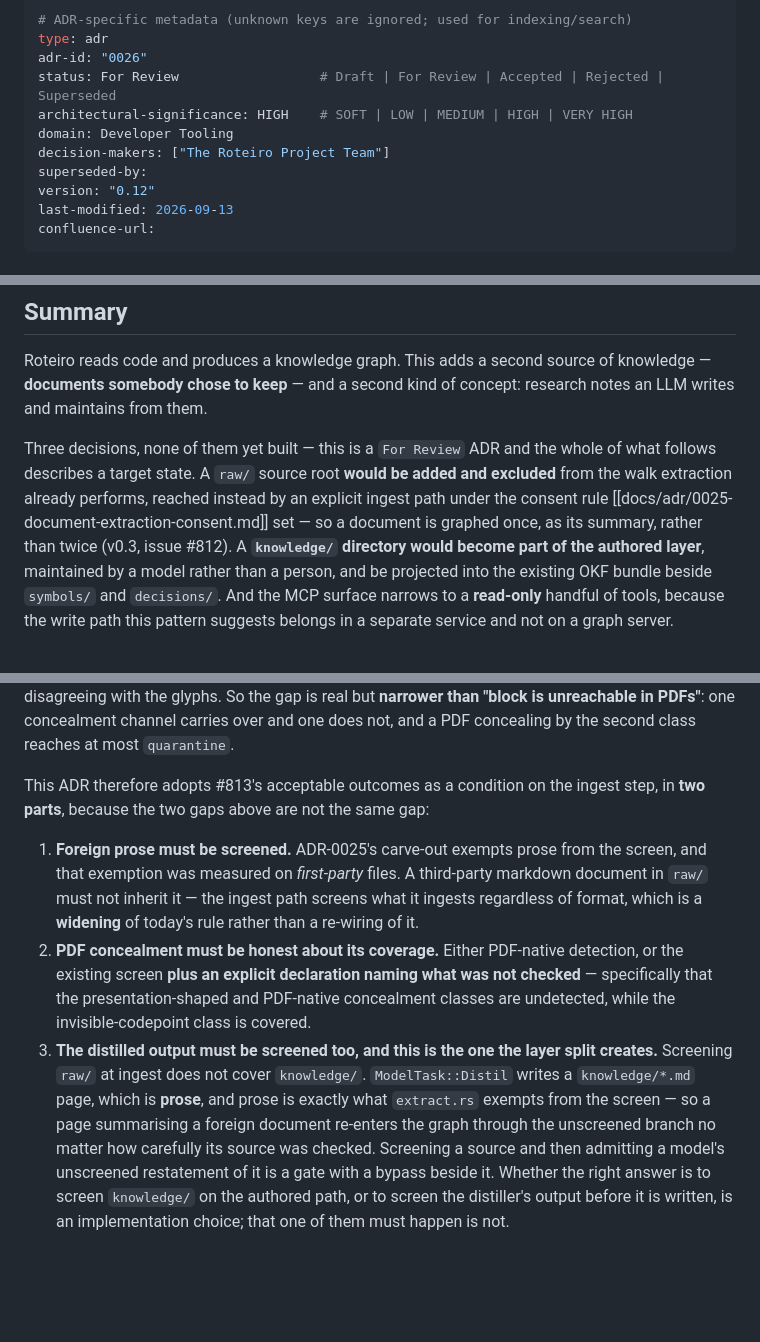
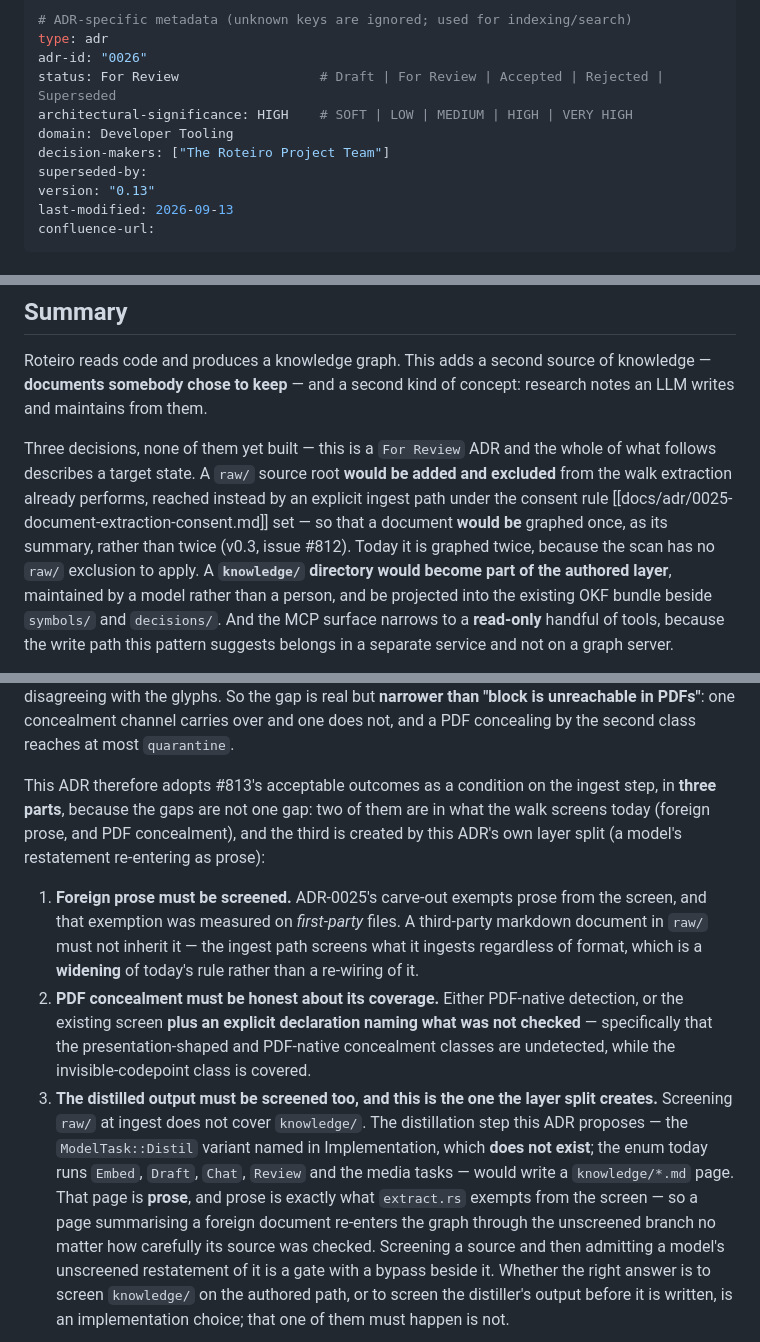
Before and after one commit to OffeneDatenmodellierung/Roteiro, a Markdown page: docs/adr/0026-research-knowledge-layer.md, 3 parts joined by grey strips. Drawn GitHub-style; blank space fills up the shorter version.

Commit message:
docs(adr): three residues from this PR's own edits
(a) v0.11 introduced the distilled-output screening requirement using
    `ModelTask::Distil` as though it were an existing API. It is not — the
    enum runs Embed, Draft, Chat, Review and the media tasks; `Distil` is
    the variant Implementation step 4 proposes. Reworded so the
    requirement is clearly about a step this ADR asks for — which is also
    why it matters: it has to be designed in, not retrofitted.

(b) The same edit added a third numbered obligation under a lead saying
    "in two parts", leaving the layer-split requirement looking like an
    aside outside the accepted condition. Now three, with the split named:
    two gaps in what the walk screens today, one created by the layer
    split itself.

(c) One present-tense residue survived v0.7's Summary rewrite — "so a
    document is graphed once" stated the outcome of an unbuilt exclusion
    as current, in a paragraph whose first sentence says the opposite.

ADR-0026 0.12 -> 0.13. Docs only. `roteiro check`: 0 violations, 379 links.

Co-authored-by: omnigent <noreply@omnigent.ai>

```diff
--- a/docs/adr/0026-research-knowledge-layer.md
+++ b/docs/adr/0026-research-knowledge-layer.md
@@ -11,7 +11,7 @@ architectural-significance: HIGH    # SOFT | LOW | MEDIUM | HIGH | VERY HIGH
 domain: Developer Tooling
 decision-makers: ["The Roteiro Project Team"]
 superseded-by:
-version: "0.12"
+version: "0.13"
 last-modified: 2026-09-13
 confluence-url:
 ---
@@ -44,8 +44,9 @@ Three decisions, none of them yet built — this is a `For Review` ADR and the
 whole of what follows describes a target state. A `raw/` source root **would be
 added and excluded** from the walk extraction already performs, reached instead
 by an explicit ingest path under the consent rule
-[[docs/adr/0025-document-extraction-consent.md]] set — so a document is graphed
-once, as its summary, rather than twice (v0.3, issue #812). A **`knowledge/`
+[[docs/adr/0025-document-extraction-consent.md]] set — so that a document **would
+be** graphed once, as its summary, rather than twice (v0.3, issue #812). Today it
+is graphed twice, because the scan has no `raw/` exclusion to apply. A **`knowledge/`
 directory would become part of the authored layer**, maintained by a model
 rather than a person, and be projected into the existing OKF bundle beside
 `symbols/` and `decisions/`. And the MCP surface narrows to a **read-only**
@@ -659,7 +660,10 @@ PDFs"**: one concealment channel carries over and one does not, and a PDF
 concealing by the second class reaches at most `quarantine`.
 
 This ADR therefore adopts #813's acceptable outcomes as a condition on the ingest
-step, in **two parts**, because the two gaps above are not the same gap:
+step, in **three parts**, because the gaps are not one gap: two of them are in
+what the walk screens today (foreign prose, and PDF concealment), and the third
+is created by this ADR's own layer split (a model's restatement re-entering as
+prose):
 
 1. **Foreign prose must be screened.** ADR-0025's carve-out exempts prose from
    the screen, and that exemption was measured on *first-party* files. A
@@ -673,8 +677,11 @@ step, in **two parts**, because the two gaps above are not the same gap:
    covered.
 3. **The distilled output must be screened too, and this is the one the layer
    split creates.** Screening `raw/` at ingest does not cover `knowledge/`.
-   `ModelTask::Distil` writes a `knowledge/*.md` page, which is **prose**, and
-   prose is exactly what `extract.rs` exempts from the screen — so a page
+   The distillation step this ADR proposes — the `ModelTask::Distil` variant
+   named in Implementation, which **does not exist**; the enum today runs
+   `Embed`, `Draft`, `Chat`, `Review` and the media tasks — would write a
+   `knowledge/*.md` page. That page is **prose**, and prose is exactly what
+   `extract.rs` exempts from the screen — so a page
    summarising a foreign document re-enters the graph through the unscreened
    branch no matter how carefully its source was checked. Screening a source and
    then admitting a model's unscreened restatement of it is a gate with a bypass
```
Also changed, not shown: other parts of docs/adr/0026-research-knowledge-layer.md (+2 -1 lines).
